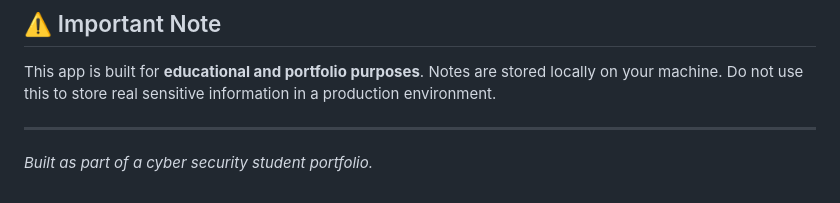
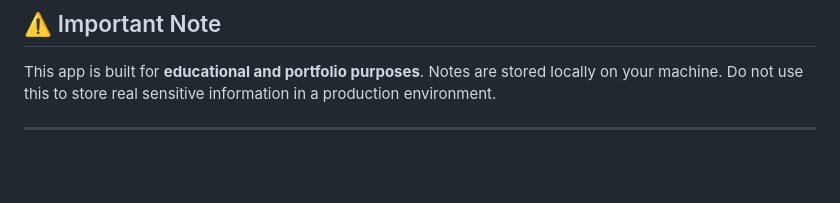
Before and after one commit to Kevin03-cyber/Secure-Notes, a Markdown page: README.md, the part around the change. Drawn GitHub-style; blank space fills up the shorter version.

```diff
--- a/README.md
+++ b/README.md
@@ -106,5 +106,3 @@ secure-notes/
 This app is built for **educational and portfolio purposes**. Notes are stored locally on your machine. Do not use this to store real sensitive information in a production environment.
 
 ---
-
-*Built as part of a cyber security student portfolio.*
```
